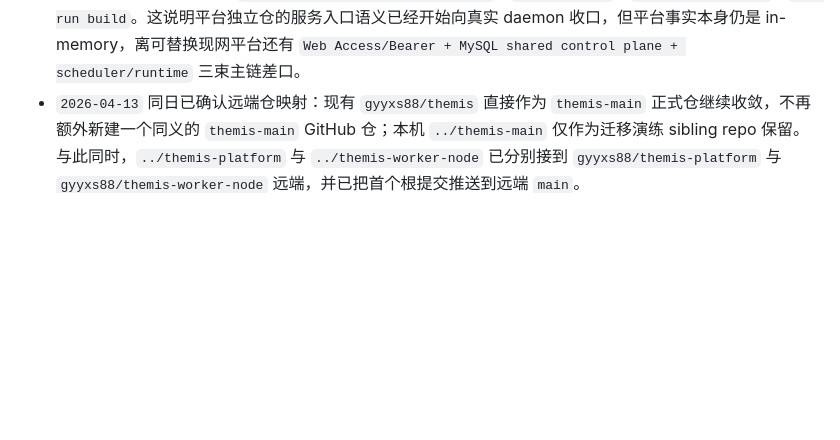
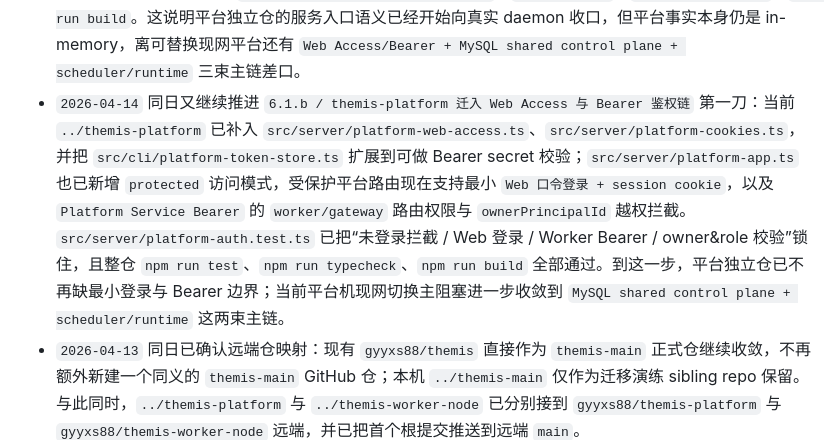
Before and after one commit to gyyxs88/themis, a Markdown page: docs/repository/themis-three-layer-split-migration-checklist.md, the part around the change. GitHub-like rendering; blank space fills up the shorter version.

Commit message:
docs: record platform auth migration

```diff
--- a/docs/repository/themis-three-layer-split-migration-checklist.md
+++ b/docs/repository/themis-three-layer-split-migration-checklist.md
@@ -247,6 +247,7 @@
 - `2026-04-14` 同日已继续推进真实部署联调准备：当前 `../themis-platform` 已补入独立 `infra/systemd/themis-platform.service.example`、`docs/themis-platform-systemd-service.md` 与运行态 `.gitignore` 规则；`../themis-worker-node` 也已补入根目录 `./themis-worker-node` 可执行入口、`bin` 映射与部署文档对齐。与此同时，主仓的 `README`、平台/Worker 镜像部署文档和首轮局域网联调清单也已统一改成 split repos 真实部署口径，并明确写死“`themis-platform` 与 `themis-worker-node` 当前都需要 sibling repo `../themis-contracts` 才能安装”。到这一步，真实部署前最大的入口级坑已经从“代码没拆出来”收敛到“后续是否继续把 contracts 从 file 依赖升级成正式发布产物”。
 - `2026-04-14` 同日已继续推进真实三机部署联调：Worker W1（本机）与 Worker W2（`192.168.31.208`）都已成功从 monorepo 目录切到 split repo `themis-worker-node@0cc2420`，并分别补齐 sibling repo `themis-contracts@28c2fd3`；切换后两台机器都已通过 `themis-worker-node doctor worker-node` 复验，平台侧 `themis-platform doctor worker-fleet` 也确认 `node-4pjylh69` 与 `node-themis-prod-local` 继续在线。与此同时，主 Themis 机 `192.168.31.208` 也已从 `047127a` fast-forward 到公开仓 `89d4230`，复验后 Web 登录正常，`POST /api/agents/list` 已回到 `404 ROUTE_NOT_FOUND`。平台机 `192.168.31.212` 当前也已完成 split repo staging：`~/services/themis-contracts@28c2fd3`、`~/services/themis-platform-split-20260414@616dc22` 可独立 build，并已在 `127.0.0.1:3201` 跑通 bootstrap `/api/health`；但现网平台服务仍不能切到独立仓，因为当前 `themis-platform` 还缺真实 MySQL/shared control plane、现网 `Web Access + Bearer` 鉴权链与 scheduler/runtime 主链。到这一步，真实部署主阻塞已经从 Worker/Main 的“是否可独立部署”收敛到 `themis-platform` 独立仓的生产级 wiring 迁移。
 - `2026-04-14` 同日已继续推进 `6.1.a / themis-platform 迁入真实 platform-main 与 runtime wiring` 第一刀：当前 `../themis-platform` 已补入 `src/config/project-env.ts`，并把 `src/server/platform-main.ts` 从固定 `127.0.0.1:3200` 的 bootstrap 启动改成会先读取仓库根目录 `.env/.env.local`，再按 `THEMIS_HOST / THEMIS_PORT` 起服务；默认监听也已改成更贴近现网部署的 `0.0.0.0:3100`，同时会输出可访问地址列表。该仓当前已真实通过 `src/server/platform-main.test.ts`、`npm run test`、`npm run typecheck`、`npm run build`。这说明平台独立仓的服务入口语义已经开始向真实 daemon 收口，但平台事实本身仍是 in-memory，离可替换现网平台还有 `Web Access/Bearer + MySQL shared control plane + scheduler/runtime` 三束主链差口。
+- `2026-04-14` 同日又继续推进 `6.1.b / themis-platform 迁入 Web Access 与 Bearer 鉴权链` 第一刀：当前 `../themis-platform` 已补入 `src/server/platform-web-access.ts`、`src/server/platform-cookies.ts`，并把 `src/cli/platform-token-store.ts` 扩展到可做 Bearer secret 校验；`src/server/platform-app.ts` 也已新增 `protected` 访问模式，受保护平台路由现在支持最小 `Web 口令登录 + session cookie`，以及 `Platform Service Bearer` 的 `worker/gateway` 路由权限与 `ownerPrincipalId` 越权拦截。`src/server/platform-auth.test.ts` 已把“未登录拦截 / Web 登录 / Worker Bearer / owner&role 校验”锁住，且整仓 `npm run test`、`npm run typecheck`、`npm run build` 全部通过。到这一步，平台独立仓已不再缺最小登录与 Bearer 边界；当前平台机现网切换主阻塞进一步收敛到 `MySQL shared control plane + scheduler/runtime` 这两束主链。
 - `2026-04-13` 同日已确认远端仓映射：现有 `gyyxs88/themis` 直接作为 `themis-main` 正式仓继续收敛，不再额外新建一个同义的 `themis-main` GitHub 仓；本机 `../themis-main` 仅作为迁移演练 sibling repo 保留。与此同时，`../themis-platform` 与 `../themis-worker-node` 已分别接到 `gyyxs88/themis-platform` 与 `gyyxs88/themis-worker-node` 远端，并已把首个根提交推送到远端 `main`。
 - `2026-04-14` 已继续推进平台仓真实迁移首刀：当前 `../themis-platform` 已开始直接托管 `apps/platform/*` 独立前端壳，并在本仓落入最小 `nodes/register|heartbeat|list|detail` API、内存节点仓与静态资源服务；该仓当前已真实通过 `npm run test`、`npm run typecheck`、`npm run build`。这意味着平台仓已经从“最小 JSON bootstrap”继续往前走到“独立平台页 + 最小节点控制面都开始由新仓自己提供”的阶段。
 - `2026-04-14` 同日已继续补节点治理动作：当前 `../themis-platform` 已把 `nodes/drain|offline` API 和平台页对应按钮也迁入本仓，说明平台仓现在已经不只是“能看节点”，而是开始承接最小节点治理动作。`reclaim` 仍暂留在后续，因为主仓当前返回 shape 与 `themis-contracts` 里的共享类型还有一层差口，继续推进前应先补契约收口。
```
